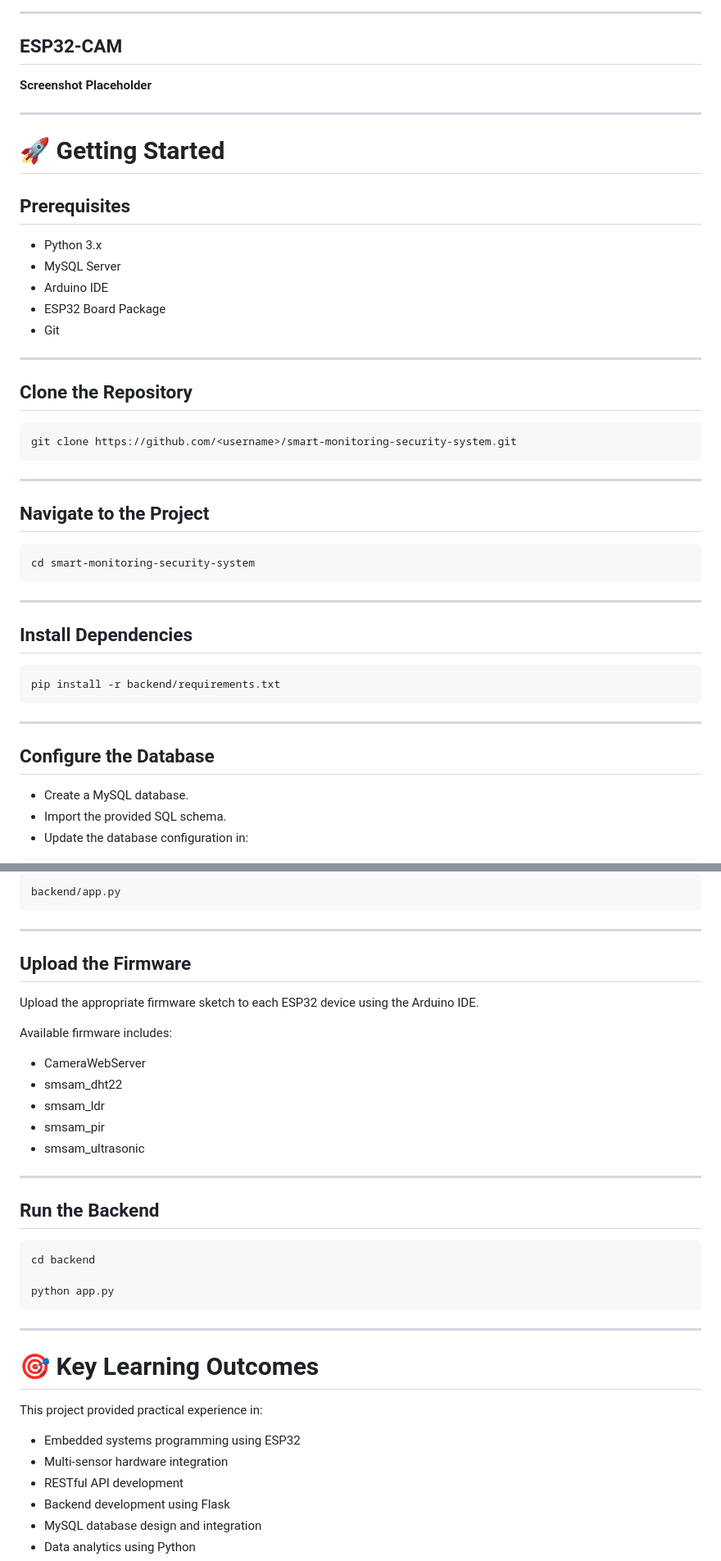
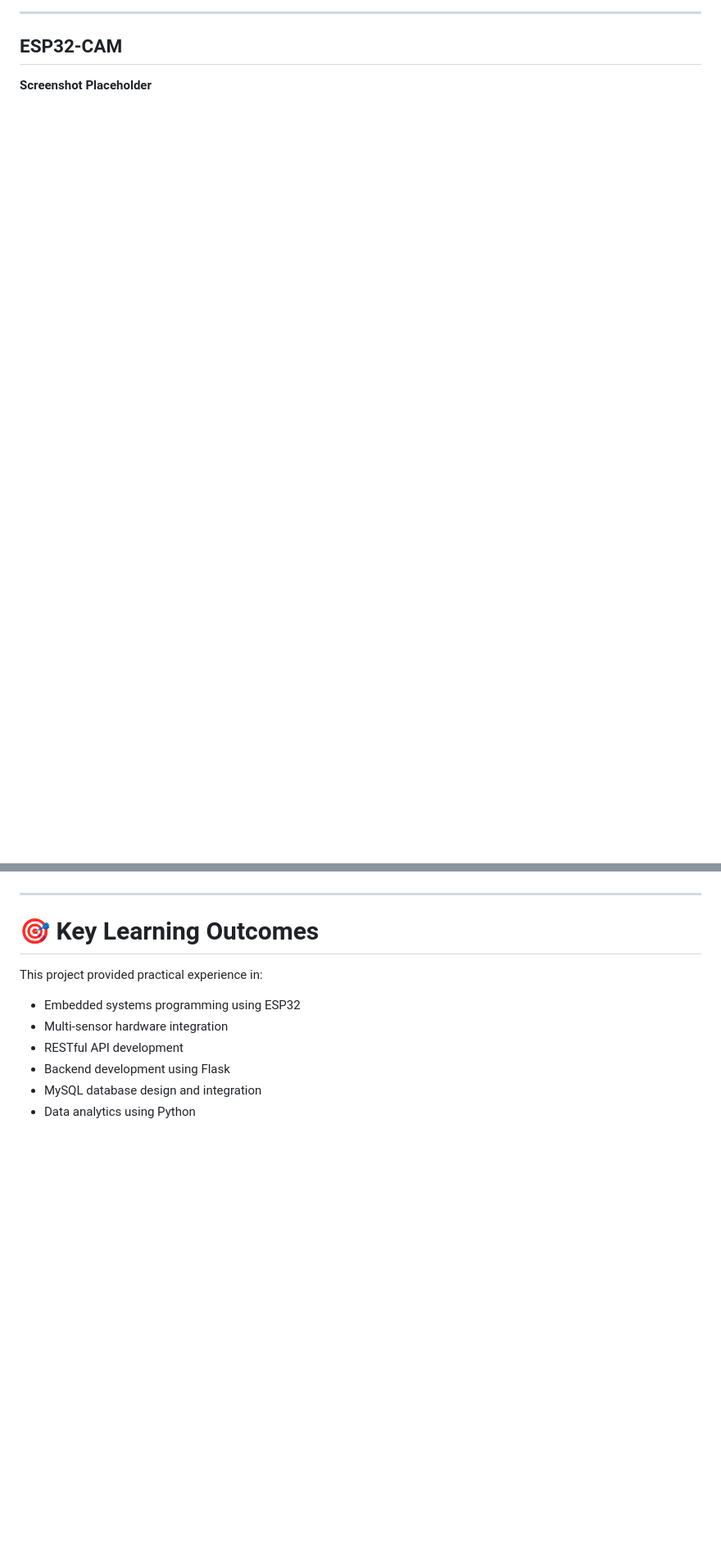
Before and after one commit to Rhema-M/smart-monitoring-security-system, a Markdown page: README.md, 2 parts joined by grey strips. Shown at 82% size. Rendered like a GitHub page; blank space fills up the shorter version.

````diff
--- a/README.md
+++ b/README.md
@@ -295,78 +290,6 @@ database/smam_database.sql
 ## ESP32-CAM
 
 **Screenshot Placeholder**
-
----
-
-# 🚀 Getting Started
-
-## Prerequisites
-
-- Python 3.x
-- MySQL Server
-- Arduino IDE
-- ESP32 Board Package
-- Git
-
----
-
-## Clone the Repository
-
-```bash
-git clone https://github.com/<username>/smart-monitoring-security-system.git
-```
-
----
-
-## Navigate to the Project
-
-```bash
-cd smart-monitoring-security-system
-```
-
----
-
-## Install Dependencies
-
-```bash
-pip install -r backend/requirements.txt
-```
-
----
-
-## Configure the Database
-
-- Create a MySQL database.
-- Import the provided SQL schema.
-- Update the database configuration in:
-
-```text
-backend/app.py
-```
-
----
-
-## Upload the Firmware
-
-Upload the appropriate firmware sketch to each ESP32 device using the Arduino IDE.
-
-Available firmware includes:
-
-- CameraWebServer
-- smsam_dht22
-- smsam_ldr
-- smsam_pir
-- smsam_ultrasonic
-
----
-
-## Run the Backend
-
-```bash
-cd backend
-
-python app.py
-```
 
 ---
 
````
Also changed, not shown: other parts of README.md (+7 -21 lines).
